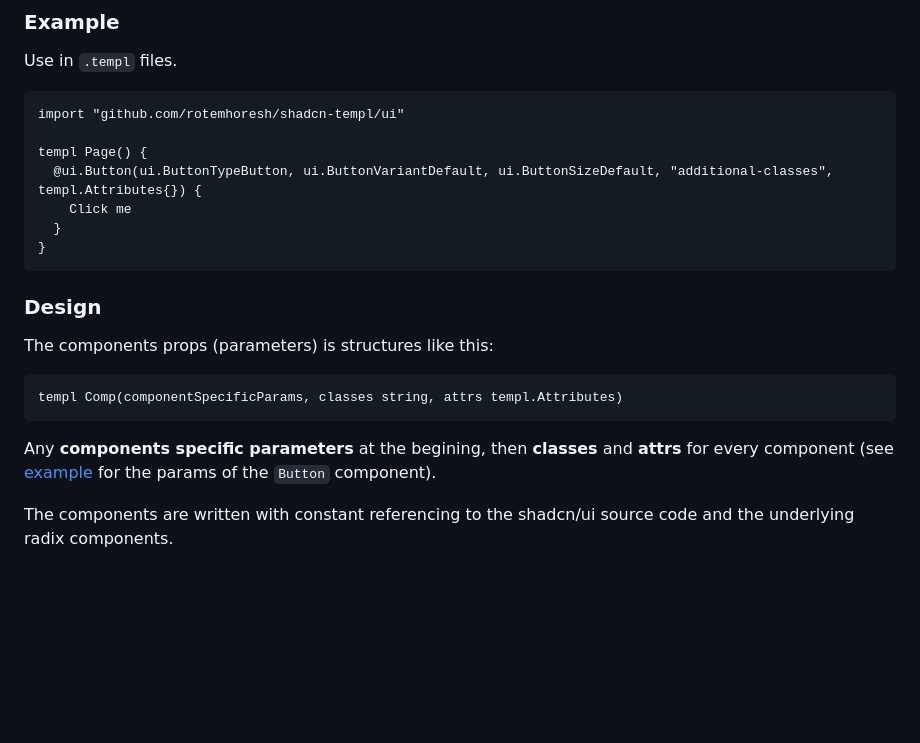
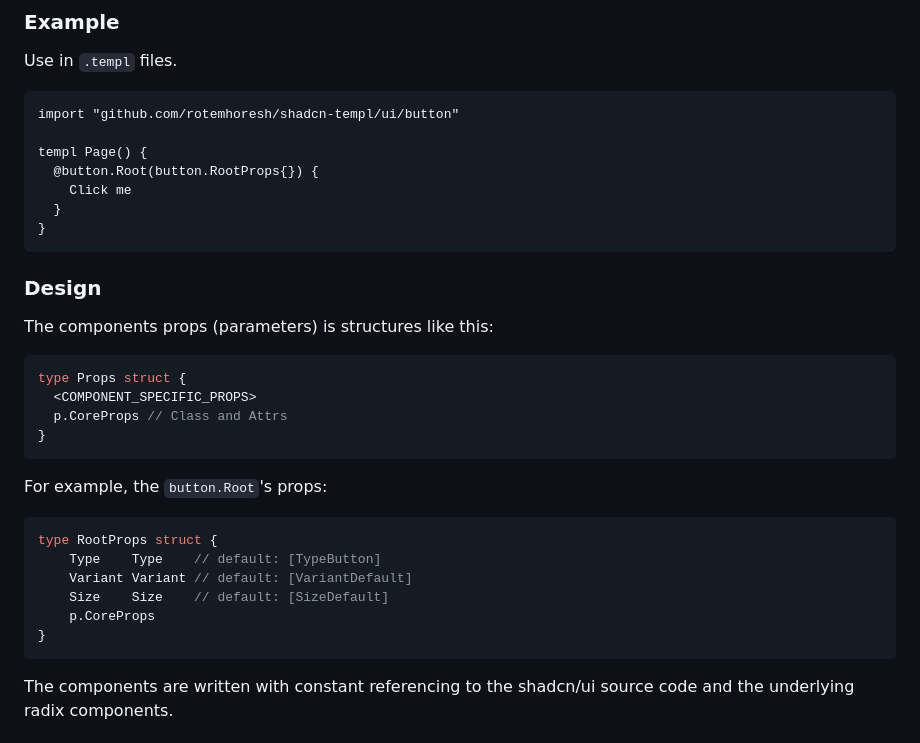
Before and after one commit to rotemhoresh/shadcn-templ, a Markdown page: README.md, the part around one of its changes. Rendered like a GitHub page; blank space fills up the shorter version.

Commit message:
chore: update README.md to adhere to recent changes

````diff
--- a/README.md
+++ b/README.md
@@ -64,10 +64,10 @@ templ Layout() {
 Use in `.templ` files.
 
 ```templ
-import "github.com/rotemhoresh/shadcn-templ/ui"
+import "github.com/rotemhoresh/shadcn-templ/ui/button"
 
 templ Page() {
-  @ui.Button(ui.ButtonTypeButton, ui.ButtonVariantDefault, ui.ButtonSizeDefault, "additional-classes", templ.Attributes{}) {
+  @button.Root(button.RootProps{}) {
     Click me
   }
 }
@@ -77,11 +77,23 @@ templ Page() {
 
 The components props (parameters) is structures like this:
 
-```templ
-templ Comp(componentSpecificParams, classes string, attrs templ.Attributes)
+```go
+type Props struct {
+  <COMPONENT_SPECIFIC_PROPS>
+  p.CoreProps // Class and Attrs
+}
 ```
 
-Any **components specific parameters** at the begining, then **classes** and **attrs** for every component (see [example](#example) for the params of the `Button` component).
+For example, the `button.Root`'s props:
+
+```go
+type RootProps struct {
+	Type    Type    // default: [TypeButton]
+	Variant Variant // default: [VariantDefault]
+	Size    Size    // default: [SizeDefault]
+	p.CoreProps
+}
+```
 
 The components are written with constant referencing to the shadcn/ui source code and the underlying radix components.
 
````
Also changed, not shown: other parts of README.md (+1 -1 lines).
